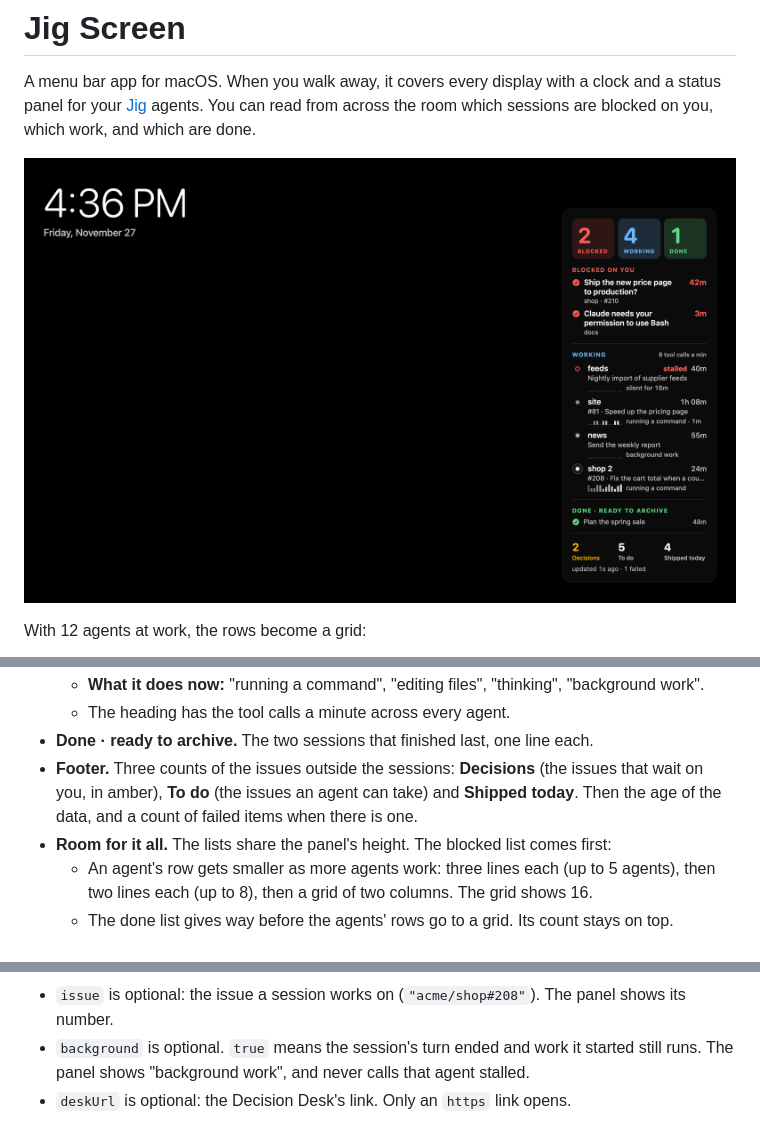
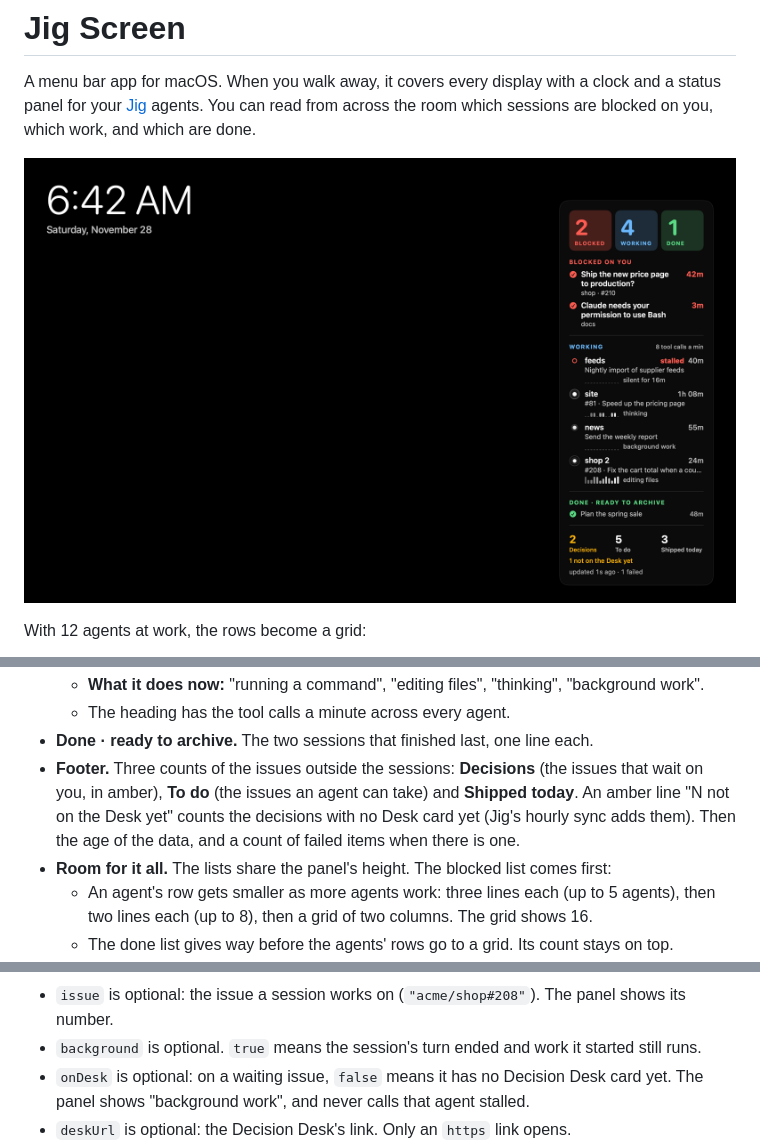
Before and after one commit to HammaRidgeVentures/jig-ui-macos, a Markdown page: README.md, 3 parts joined by grey strips. Drawn GitHub-style; pictures changed too: docs/screen.png.

```diff
--- a/README.md
+++ b/README.md
@@ -114,8 +114,9 @@ The app reads the status once a minute for the icon, also while the screen is aw
   - The heading has the tool calls a minute across every agent.
 - **Done · ready to archive.** The two sessions that finished last, one line each.
 - **Footer.** Three counts of the issues outside the sessions: **Decisions** (the issues that wait
-  on you, in amber), **To do** (the issues an agent can take) and **Shipped today**. Then the age
-  of the data, and a count of failed items when there is one.
+  on you, in amber), **To do** (the issues an agent can take) and **Shipped today**. An amber line
+  "N not on the Desk yet" counts the decisions with no Desk card yet (Jig's hourly sync adds them).
+  Then the age of the data, and a count of failed items when there is one.
 - **Room for it all.** The lists share the panel's height. The blocked list comes first:
   - An agent's row gets smaller as more agents work: three lines each (up to 5 agents), then two
     lines each (up to 8), then a grid of two columns. The grid shows 16.
@@ -192,6 +193,7 @@ Anything can write this file. Jig writes it with `jig status --json`. The sample
 - An agent whose name is on a `waiting_user` item shows under **Blocked on you**, not under **Working**.
 - `issue` is optional: the issue a session works on (`"acme/shop#208"`). The panel shows its number.
 - `background` is optional. `true` means the session's turn ended and work it started still runs.
+- `onDesk` is optional: on a waiting issue, `false` means it has no Decision Desk card yet.
   The panel shows "background work", and never calls that agent stalled.
 - `deskUrl` is optional: the Decision Desk's link. Only an `https` link opens.
 - `activity` and `toolCalls` are optional. `activity` is the name of the tool the agent called last
```
Also changed, not shown: 6 other files.
